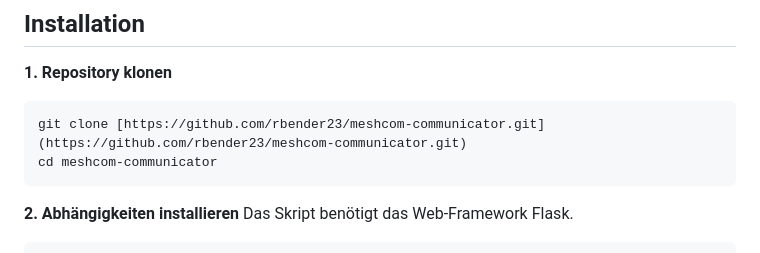
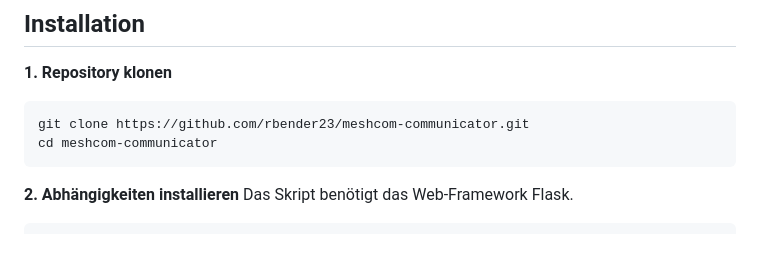
Before and after one commit to rbender23/meshcom-communicator, a Markdown page: README.md, the part around the change. GitHub-like rendering.

````diff
--- a/README.md
+++ b/README.md
@@ -27,7 +27,7 @@ Ein interaktives Web-Dashboard und Backend für [MeshCom](https://icssw.org/mesh
 
 **1. Repository klonen**
 ```bash
-git clone [https://github.com/rbender23/meshcom-communicator.git](https://github.com/rbender23/meshcom-communicator.git)
+git clone https://github.com/rbender23/meshcom-communicator.git
 cd meshcom-communicator
 ```
 
````
